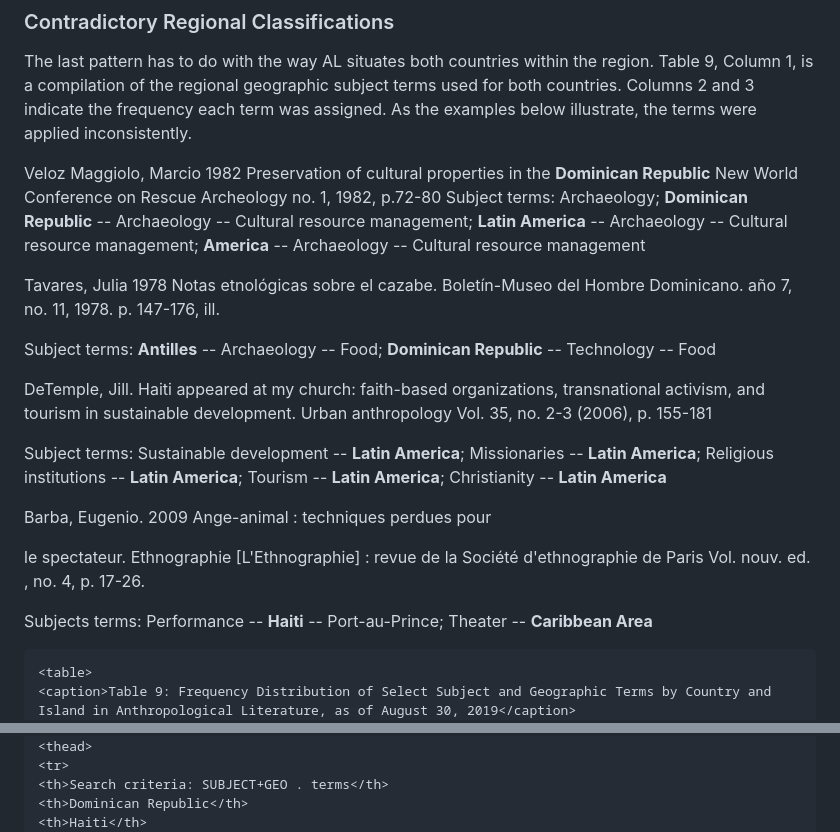
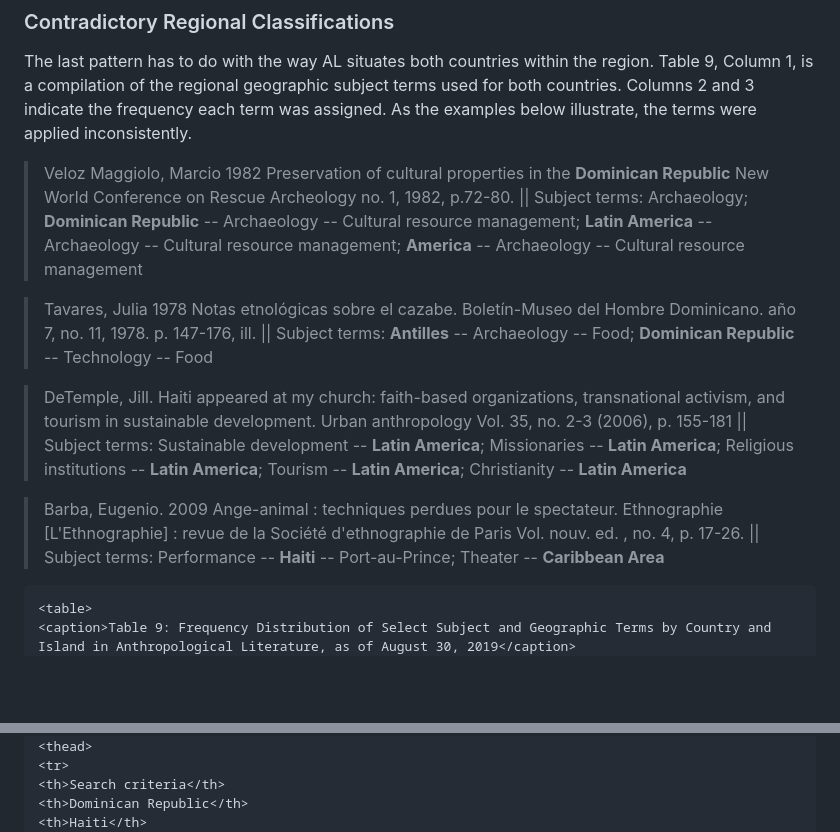
Before and after one commit to elotroalex/archie-next, a Markdown page: src/issue09/kulstad-1a0906.md, 2 parts joined by grey strips. Drawn GitHub-style; blank space fills up the shorter version.

````diff
--- a/src/issue09/kulstad-1a0906.md
+++ b/src/issue09/kulstad-1a0906.md
@@ -1246,21 +1235,13 @@ Finally, there are more publications about each individual country, rather than
 
 The last pattern has to do with the way AL situates both countries within the region. Table 9, Column 1, is a compilation of the regional geographic subject terms used for both countries. Columns 2 and 3 indicate the frequency each term was assigned. As the examples below illustrate, the terms were applied inconsistently.
 
-Veloz Maggiolo, Marcio 1982 Preservation of cultural properties in the **Dominican Republic** New World Conference on Rescue Archeology no. 1, 1982, p.72-80 Subject terms: Archaeology; **Dominican Republic** \-- Archaeology \-- Cultural resource management; **Latin America** \-- Archaeology \-- Cultural resource management; **America** \-- Archaeology \-- Cultural resource management
+> Veloz Maggiolo, Marcio 1982 Preservation of cultural properties in the **Dominican Republic** New World Conference on Rescue Archeology no. 1, 1982, p.72-80. || Subject terms: Archaeology; **Dominican Republic** \-\- Archaeology \-\- Cultural resource management; **Latin America** \-\- Archaeology \-\- Cultural resource management; **America** \-\- Archaeology \-\- Cultural resource management
 
-Tavares, Julia 1978 Notas etnológicas sobre el cazabe. Boletín-Museo del Hombre Dominicano. año 7, no. 11, 1978. p. 147-176, ill.
+> Tavares, Julia 1978 Notas etnológicas sobre el cazabe. Boletín-Museo del Hombre Dominicano. año 7, no. 11, 1978. p. 147-176, ill. || Subject terms: **Antilles** \-\- Archaeology -- Food; **Dominican Republic** \-\- Technology -- Food
 
-Subject terms: **Antilles** \-- Archaeology -- Food; **Dominican Republic** \-- Technology -- Food
+> DeTemple, Jill. Haiti appeared at my church: faith-based organizations, transnational activism, and tourism in sustainable development. Urban anthropology Vol. 35, no. 2-3 (2006), p. 155-181 || Subject terms: Sustainable development \-\- **Latin America**; Missionaries \-\- **Latin America**; Religious institutions \-\- **Latin America**; Tourism \-\- **Latin America**; Christianity \-\- **Latin America**
 
-DeTemple, Jill. Haiti appeared at my church: faith-based organizations, transnational activism, and tourism in sustainable development. Urban anthropology Vol. 35, no. 2-3 (2006), p. 155-181
-
-Subject terms: Sustainable development \-- **Latin America**; Missionaries \-- **Latin America**; Religious institutions \-- **Latin America**; Tourism \-- **Latin America**; Christianity \-- **Latin America**
-
-Barba, Eugenio. 2009 Ange-animal : techniques perdues pour
-
-le spectateur. Ethnographie \[L\'Ethnographie\] : revue de la Société d\'ethnographie de Paris Vol. nouv. ed. , no. 4, p. 17-26.
-
-Subjects terms: Performance \-- **Haiti** \-- Port-au-Prince; Theater \-- **Caribbean Area**
+> Barba, Eugenio. 2009 Ange-animal : techniques perdues pour le spectateur. Ethnographie \[L\'Ethnographie\] : revue de la Société d\'ethnographie de Paris Vol. nouv. ed. , no. 4, p. 17-26. || Subject terms: Performance \-\- **Haiti** \-\- Port-au-Prince; Theater \-\- **Caribbean Area**
 
 ```{=html}
 <table>
@@ -1274,7 +1254,7 @@ Subjects terms: Performance \-- **Haiti** \-- Port-au-Prince; Theater \-- **Cari
 </colgroup>
 <thead>
 <tr>
-<th>Search criteria: SUBJECT+GEO . terms</th>
+<th>Search criteria</th>
 <th>Dominican Republic</th>
 <th>Haiti</th>
 <th>Hispaniola</th>
````
Also changed, not shown: other parts of src/issue09/kulstad-1a0906.md (+48 -94 lines).
